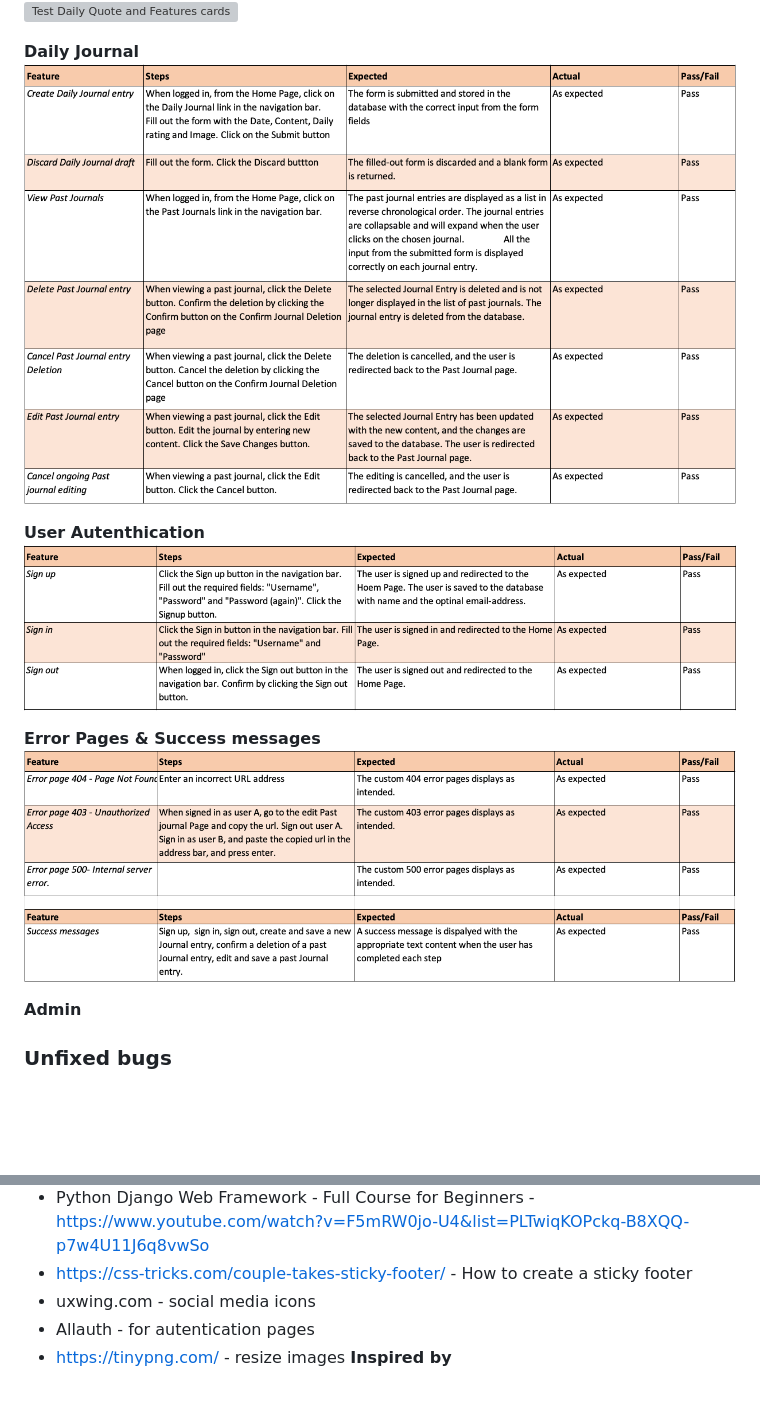
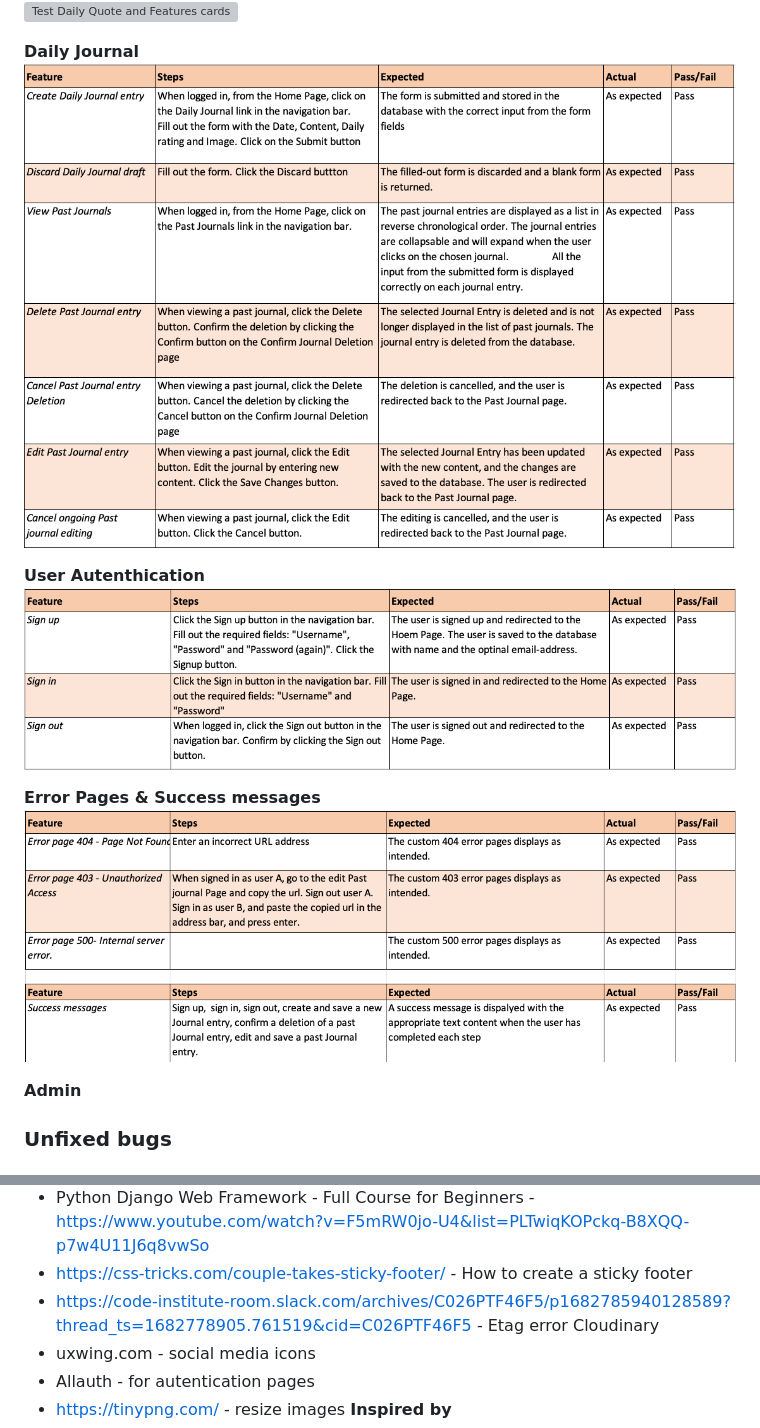
Before and after one commit to SaraMathews/My-Healthy-Mind, a Markdown page: README.md, 2 parts joined by grey strips. GitHub-like rendering; pictures changed too: docs/test_dailyjournal.png, docs/test_error_successmessages.png, docs/test_user_authentication.png; blank space fills up the shorter version; grey boxes are pictures that could not be loaded.

```diff
--- a/README.md
+++ b/README.md
@@ -315,6 +315,7 @@ The steps below were followed to clone the repository locally:
 - Django documentation - https://docs.djangoproject.com/en/4.2/
 - Python Django Web Framework - Full Course for Beginners - https://www.youtube.com/watch?v=F5mRW0jo-U4&list=PLTwiqKOPckq-B8XQQ-p7w4U11J6q8vwSo
 - https://css-tricks.com/couple-takes-sticky-footer/ - How to create a sticky footer
+- https://code-institute-room.slack.com/archives/C026PTF46F5/p1682785940128589?thread_ts=1682778905.761519&cid=C026PTF46F5 - Etag error Cloudinary
 - uxwing.com - social media icons
 - Allauth - for autentication pages
 - https://tinypng.com/ - resize images
```
